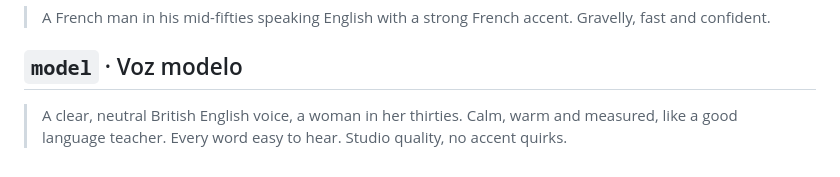
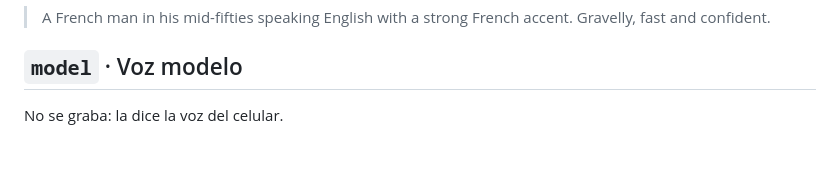
Before and after one commit to BiancaTortore/EnglishOnBoard, a Markdown page: img/characters.md, the part around the change. GitHub-like rendering.

Commit message:
characters.md: model voice not recorded
Co-Authored-By: Claude Opus 5.5 <noreply@anthropic.com>
Claude-Session: https://claude.ai/code/session_01XFJcUeh2jHivLxmUx8dTmE

```diff
--- a/img/characters.md
+++ b/img/characters.md
@@ -96,4 +96,4 @@ Generá una sola vez la ficha de cada personaje y usala como imagen de referenci
 
 ## `model` · Voz modelo
 
-> A clear, neutral British English voice, a woman in her thirties. Calm, warm and measured, like a good language teacher. Every word easy to hear. Studio quality, no accent quirks.
+No se graba: la dice la voz del celular.
```
